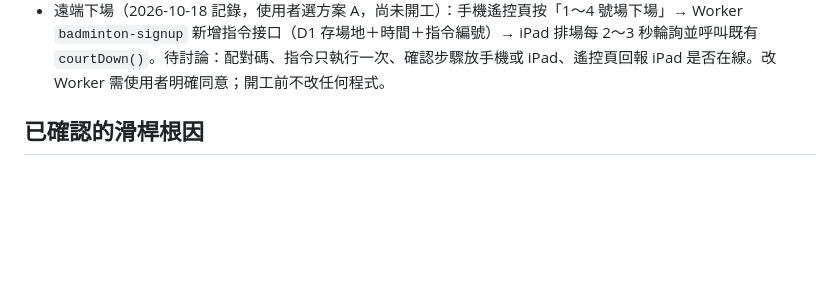
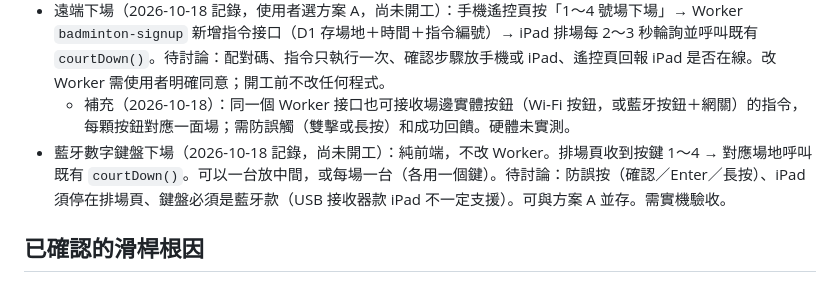
Before and after one commit to ksp4022-ko/badminton-3x3-ipad-v1, a Markdown page: HANDOFF_CLAUDE.md, the part around the change. Rendered like a GitHub page; blank space fills up the shorter version.

Commit message:
Record pending: Bluetooth keypad court-down
Co-Authored-By: Claude Opus 5.5 <noreply@anthropic.com>
Claude-Session: https://claude.ai/code/session_013721qt4Jqvou4Fi3U27K5S

```diff
--- a/HANDOFF_CLAUDE.md
+++ b/HANDOFF_CLAUDE.md
@@ -115,6 +115,8 @@ Pending：
 - 尚未將新版 Admin 搬回正式入口，需使用者授權。
 - 不要自行增加其他功能、升版或重做已通過的排場 / 動畫修正。
 - 遠端下場（2026-10-18 記錄，使用者選方案 A，尚未開工）：手機遙控頁按「1～4 號場下場」→ Worker `badminton-signup` 新增指令接口（D1 存場地＋時間＋指令編號）→ iPad 排場每 2～3 秒輪詢並呼叫既有 `courtDown()`。待討論：配對碼、指令只執行一次、確認步驟放手機或 iPad、遙控頁回報 iPad 是否在線。改 Worker 需使用者明確同意；開工前不改任何程式。
+  - 補充（2026-10-18）：同一個 Worker 接口也可接收場邊實體按鈕（Wi‑Fi 按鈕，或藍牙按鈕＋網關）的指令，每顆按鈕對應一面場；需防誤觸（雙擊或長按）和成功回饋。硬體未實測。
+- 藍牙數字鍵盤下場（2026-10-18 記錄，尚未開工）：純前端，不改 Worker。排場頁收到按鍵 1～4 → 對應場地呼叫既有 `courtDown()`。可以一台放中間，或每場一台（各用一個鍵）。待討論：防誤按（確認／Enter／長按）、iPad 須停在排場頁、鍵盤必須是藍牙款（USB 接收器款 iPad 不一定支援）。可與方案 A 並存。需實機驗收。
 
 ## 已確認的滑桿根因
 
```
